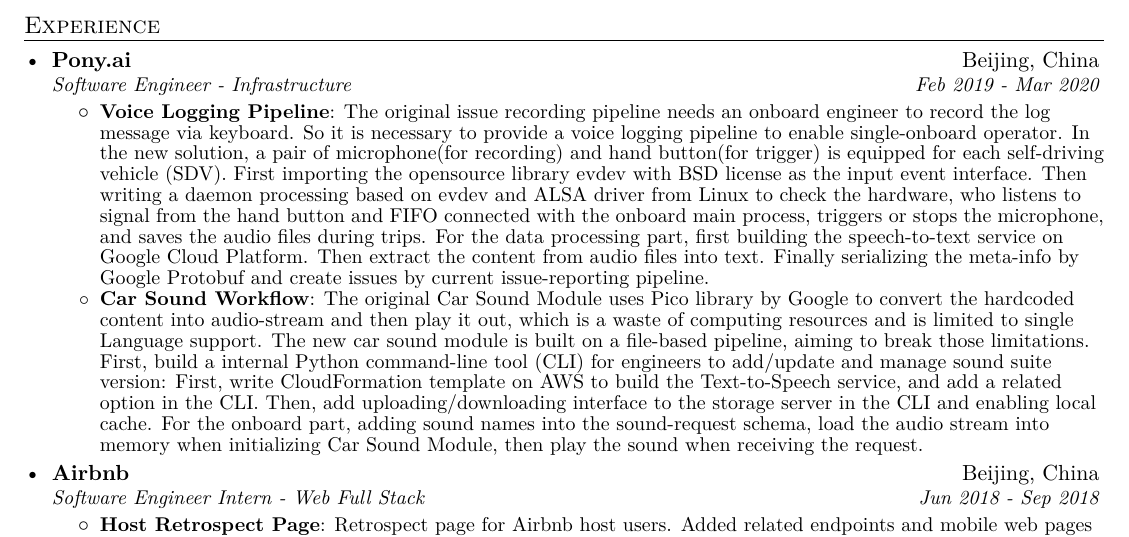
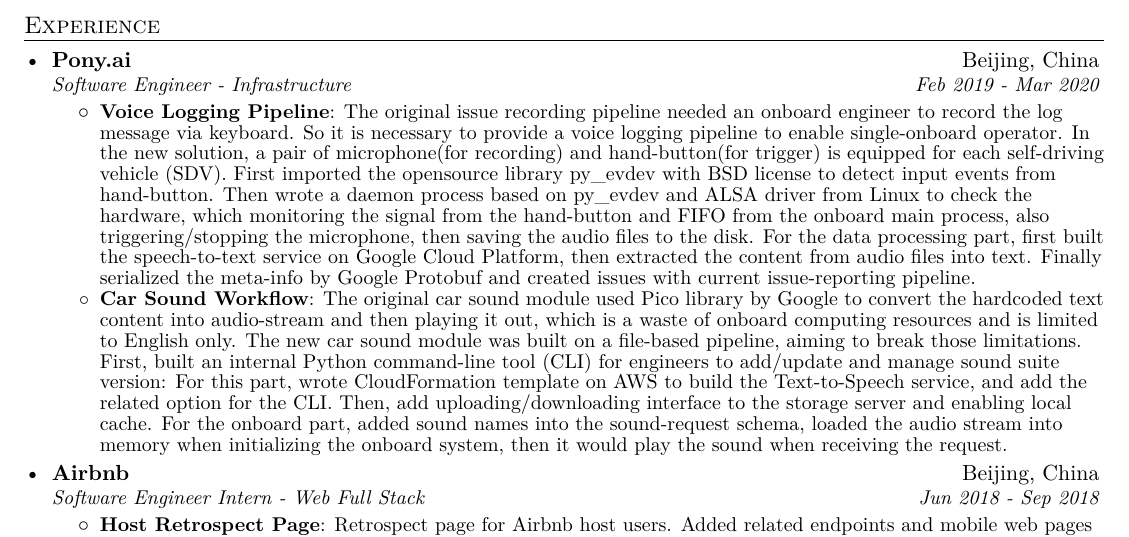
Before and after one commit to weiyong1024/resume, a LaTeX CV (resume.tex): part of page 1 of 2, cut so that both start at the same text. Compiled offline with XeLaTeX.

Commit message:
Update pony part of english version

```diff
--- a/resume.tex
+++ b/resume.tex
@@ -113,9 +113,9 @@
 	{Software Engineer - Infrastructure}{Feb 2019 - Mar 2020}
 	\resumeItemListStart
 	\resumeItem{Voice Logging Pipeline}
-	{The original issue recording pipeline needs an onboard engineer to record the log message via keyboard. So it is necessary to provide a voice logging pipeline to enable single-onboard operator. In the new solution, a pair of microphone(for recording) and hand button(for trigger) is equipped for each self-driving vehicle (SDV). First importing the opensource library evdev with BSD license as the input event interface. Then writing a daemon processing based on evdev and ALSA driver from Linux to check the hardware, who listens to signal from the hand button and FIFO connected with the onboard main process, triggers or stops the microphone, and saves the audio files during trips. For the data processing part, first building the speech-to-text service on Google Cloud Platform. Then extract the content from audio files into text. Finally serializing the meta-info by Google Protobuf and create issues by current issue-reporting pipeline.}
+	{The original issue recording pipeline needed an onboard engineer to record the log message via keyboard. So it is necessary to provide a voice logging pipeline to enable single-onboard operator. In the new solution, a pair of microphone(for recording) and hand-button(for trigger) is equipped for each self-driving vehicle (SDV). First imported the opensource library py\_evdev with BSD license to detect input events from hand-button. Then wrote a daemon process based on py\_evdev and ALSA driver from Linux to check the hardware, which monitoring the signal from the hand-button and FIFO from the onboard main process, also triggering/stopping the microphone, then saving the audio files to the disk. For the data processing part, first built the speech-to-text service on Google Cloud Platform, then extracted the content from audio files into text. Finally serialized the meta-info by Google Protobuf and created issues with current issue-reporting pipeline.}
 	\resumeItem{Car Sound Workflow}
-	{The original Car Sound Module uses Pico library by Google to convert the hardcoded content into audio-stream and then play it out, which is a waste of computing resources and is limited to single Language support. The new car sound module is built on a file-based pipeline, aiming to break those limitations. First, build a internal Python command-line tool (CLI) for engineers to add/update and manage sound suite version: First, write CloudFormation template on AWS to build the Text-to-Speech service, and add a related option in the CLI. Then, add uploading/downloading interface to the storage server in the CLI and enabling local cache. For the onboard part, adding sound names into the sound-request schema, load the audio stream into memory when initializing Car Sound Module, then play the sound when receiving the request.}
+	{The original car sound module used Pico library by Google to convert the hardcoded text content into audio-stream and then playing it out, which is a waste of onboard computing resources and is limited to English only. The new car sound module was built on a file-based pipeline, aiming to break those limitations. First, built an internal Python command-line tool (CLI) for engineers to add/update and manage sound suite version: For this part, wrote CloudFormation template on AWS to build the Text-to-Speech service, and add the related option for the CLI. Then, add uploading/downloading interface to the storage server and enabling local cache. For the onboard part, added sound names into the sound-request schema, loaded the audio stream into memory when initializing the onboard system, then it would play the sound when receiving the request.}
 	\resumeItemListEnd
 
 
```
Also changed, not shown: resume.pdf, 2 other files.
